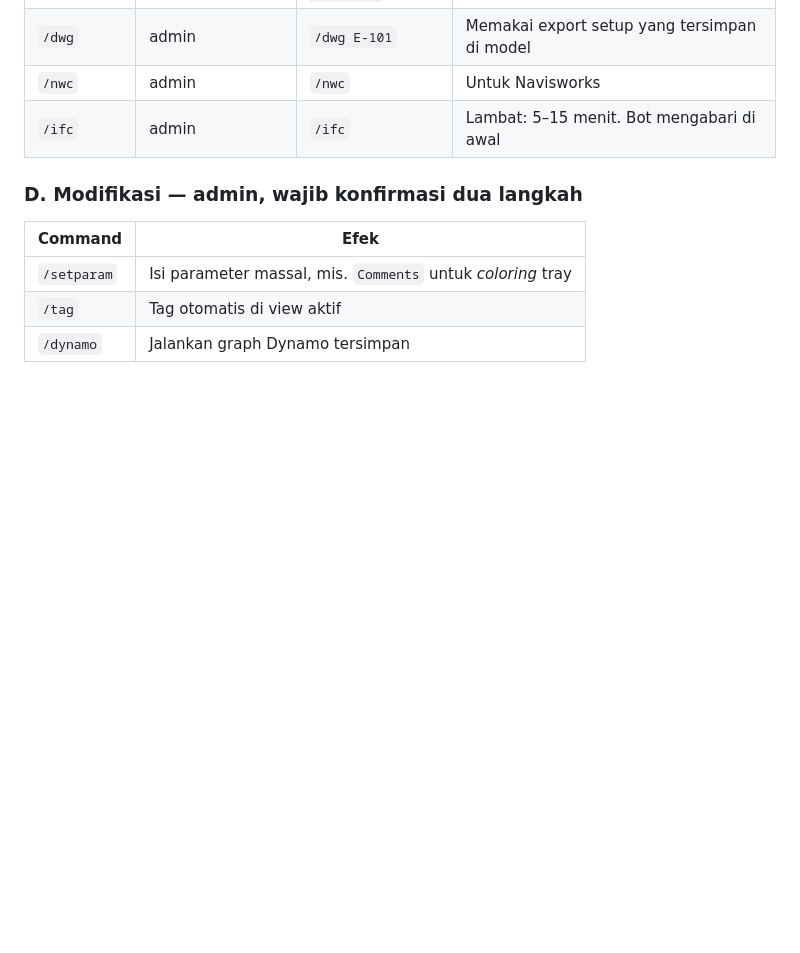
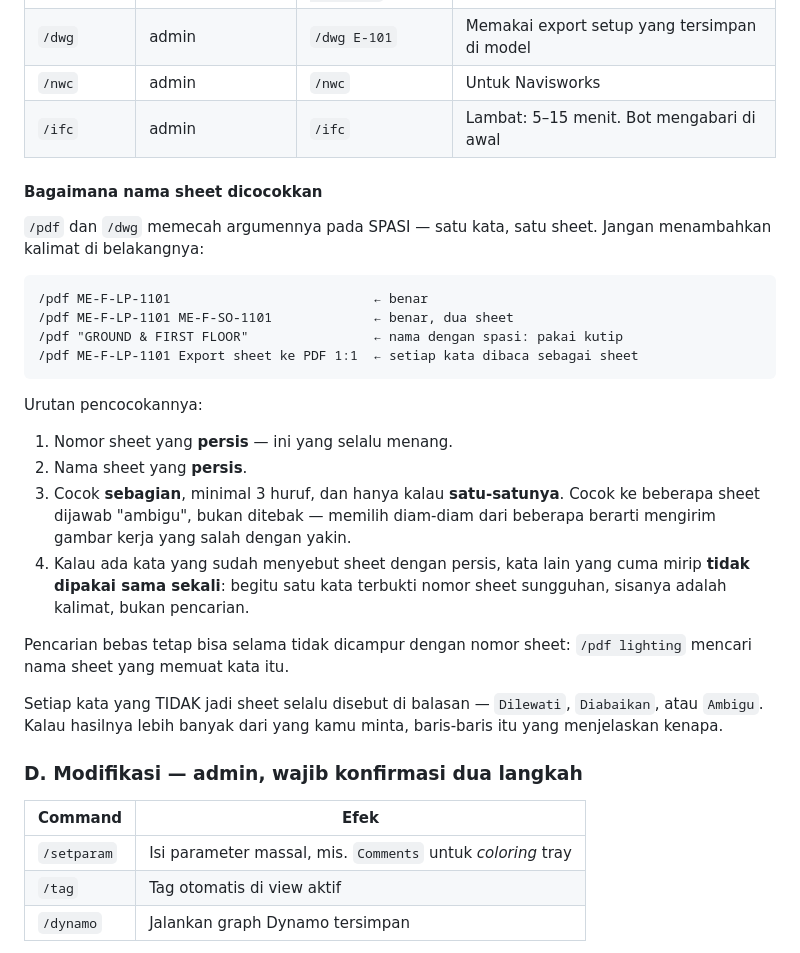
Before and after one commit to baguscandrautamamr/REVIT__BOT, a Markdown page: docs/TELEGRAM-BOT-GUIDE.id.md, the part around the change. Rendered like a GitHub page; blank space fills up the shorter version.

````diff
--- a/docs/TELEGRAM-BOT-GUIDE.id.md
+++ b/docs/TELEGRAM-BOT-GUIDE.id.md
@@ -325,6 +325,36 @@ Sekuriti       → OST_SecurityDevices
 | `/dwg` | admin | `/dwg E-101` | Memakai export setup yang tersimpan di model |
 | `/nwc` | admin | `/nwc` | Untuk Navisworks |
 | `/ifc` | admin | `/ifc` | Lambat: 5–15 menit. Bot mengabari di awal |
+
+#### Bagaimana nama sheet dicocokkan
+
+`/pdf` dan `/dwg` memecah argumennya pada SPASI — satu kata, satu sheet. Jangan
+menambahkan kalimat di belakangnya:
+
+```
+/pdf ME-F-LP-1101                          ← benar
+/pdf ME-F-LP-1101 ME-F-SO-1101             ← benar, dua sheet
+/pdf "GROUND & FIRST FLOOR"                ← nama dengan spasi: pakai kutip
+/pdf ME-F-LP-1101 Export sheet ke PDF 1:1  ← setiap kata dibaca sebagai sheet
+```
+
+Urutan pencocokannya:
+
+1. Nomor sheet yang **persis** — ini yang selalu menang.
+2. Nama sheet yang **persis**.
+3. Cocok **sebagian**, minimal 3 huruf, dan hanya kalau **satu-satunya**. Cocok
+   ke beberapa sheet dijawab "ambigu", bukan ditebak — memilih diam-diam dari
+   beberapa berarti mengirim gambar kerja yang salah dengan yakin.
+4. Kalau ada kata yang sudah menyebut sheet dengan persis, kata lain yang cuma
+   mirip **tidak dipakai sama sekali**: begitu satu kata terbukti nomor sheet
+   sungguhan, sisanya adalah kalimat, bukan pencarian.
+
+Pencarian bebas tetap bisa selama tidak dicampur dengan nomor sheet:
+`/pdf lighting` mencari nama sheet yang memuat kata itu.
+
+Setiap kata yang TIDAK jadi sheet selalu disebut di balasan — `Dilewati`,
+`Diabaikan`, atau `Ambigu`. Kalau hasilnya lebih banyak dari yang kamu minta,
+baris-baris itu yang menjelaskan kenapa.
 
 ### D. Modifikasi — admin, wajib konfirmasi dua langkah
 
````
Also changed, not shown: docs/TELEGRAM-BOT-GUIDE.en.md (+30 -0 lines).
